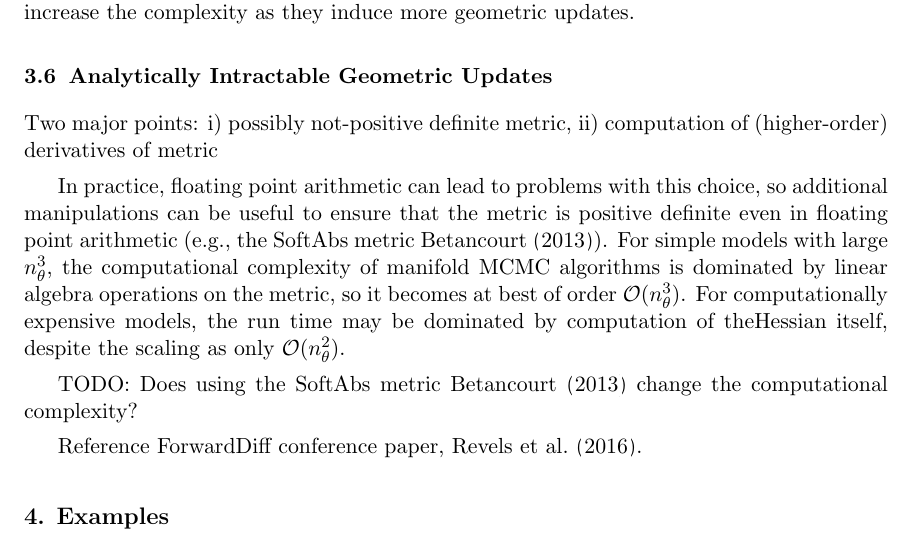
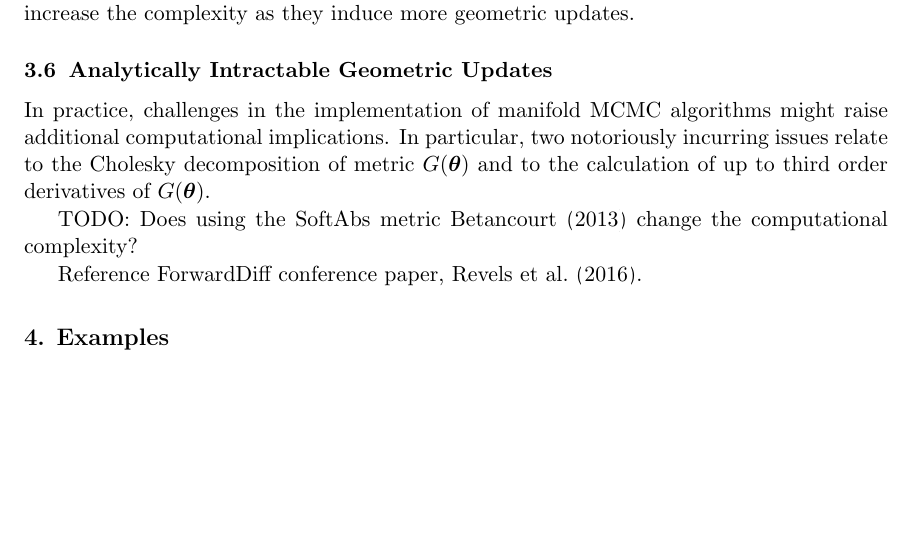
Before and after one commit to eford/pap_for__man, a LaTeX paper (papamarkou2016.tex): part of page 15 of 21, cut so that both start at the same text, the shorter picture padded with empty space. Compiled offline with pdfLaTeX.

Commit message:
Added opening paragraph of section 3.6

```diff
--- a/papamarkou2016.tex
+++ b/papamarkou2016.tex
@@ -936,14 +937,20 @@ geometric updates, whereas smaller values of $a$ increase the complexity as they
 
 \subsection{Analytically Intractable Geometric Updates}
 
-Two major points: i) possibly not-positive definite metric, ii) computation of (higher-order) derivatives of metric
+In practice, challenges in the implementation of manifold MCMC algorithms might raise additional computational implications.
+In particular, two notoriously incurring issues relate to the Cholesky decomposition of metric $G(\boldsymbol{\theta})$ and
+to the calculation of up to third order derivatives of $G(\boldsymbol{\theta})$.
 
-In practice, floating point arithmetic can lead to problems with this choice, so additional manipulations can be useful to
-ensure that the metric is positive definite even in floating point arithmetic (e.g., the SoftAbs metric \cite{bet__age}).
-For simple models with large $n_\theta^3$, the computational complexity of manifold MCMC algorithms is dominated by linear
-algebra operations on the metric, so it becomes at best of order $\mathcal{O}(n_\theta^3)$.
-For computationally expensive models, the run time may be dominated by computation of theHessian itself, despite the scaling
-as only $\mathcal{O}(n_\theta^2)$.
+% Section \ref{Expected Complexity}
+
+%Two major points: i) possibly not-positive definite metric, ii) computation of (higher-order) derivatives of metric
+%
+%In practice, floating point arithmetic can lead to problems with this choice, so additional manipulations can be useful to
+%ensure that the metric is positive definite even in floating point arithmetic (e.g., the SoftAbs metric \cite{bet__age}).
+%For simple models with large $n_\theta^3$, the computational complexity of manifold MCMC algorithms is dominated by linear
+%algebra operations on the metric, so it becomes at best of order $\mathcal{O}(n_\theta^3)$.
+%For computationally expensive models, the run time may be dominated by computation of theHessian itself, despite the scaling
+%as only $\mathcal{O}(n_\theta^2)$.
 
 TODO: Does using the SoftAbs metric \cite{bet__age} change the computational complexity?
 
```
Also changed, not shown: papamarkou2016.tex (1 more changed lines).
